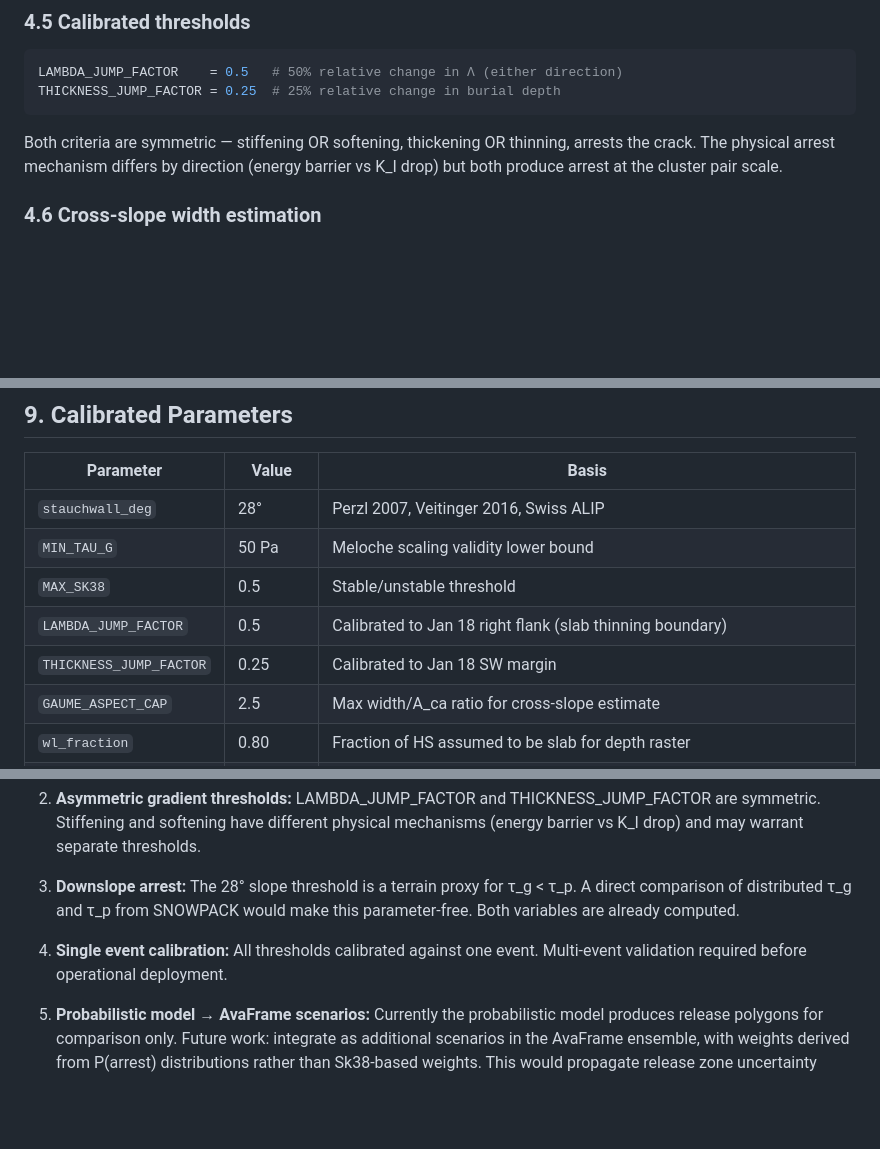
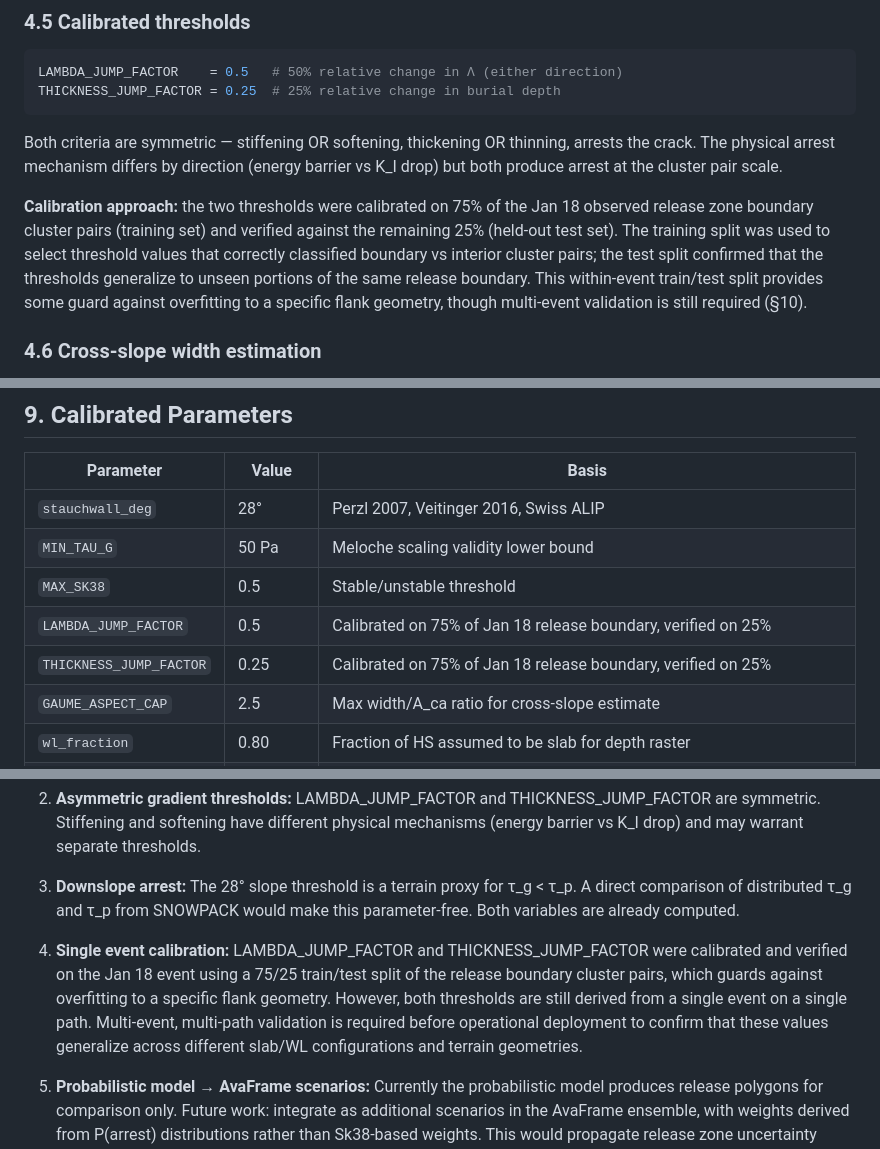
Before and after one commit to ronimos/snowpack_model_feeder, a Markdown page: docs/release_area_geometry.md, 3 parts joined by grey strips. GitHub-like rendering; blank space fills up the shorter version.

Commit message:
Update release area mothods doc

````diff
--- a/docs/release_area_geometry.md
+++ b/docs/release_area_geometry.md
@@ -210,6 +210,8 @@ THICKNESS_JUMP_FACTOR = 0.25  # 25% relative change in burial depth
 ```
 
 Both criteria are symmetric — stiffening OR softening, thickening OR thinning, arrests the crack. The physical arrest mechanism differs by direction (energy barrier vs K_I drop) but both produce arrest at the cluster pair scale.
+
+**Calibration approach:** the two thresholds were calibrated on 75% of the Jan 18 observed release zone boundary cluster pairs (training set) and verified against the remaining 25% (held-out test set). The training split was used to select threshold values that correctly classified boundary vs interior cluster pairs; the test split confirmed that the thresholds generalize to unseen portions of the same release boundary. This within-event train/test split provides some guard against overfitting to a specific flank geometry, though multi-event validation is still required (§10).
 
 ### 4.6 Cross-slope width estimation
 
@@ -449,8 +451,8 @@ These are flow dynamics parameters **independent of SNOWPACK**. SNOWPACK provide
 | `stauchwall_deg` | 28° | Perzl 2007, Veitinger 2016, Swiss ALIP |
 | `MIN_TAU_G` | 50 Pa | Meloche scaling validity lower bound |
 | `MAX_SK38` | 0.5 | Stable/unstable threshold |
-| `LAMBDA_JUMP_FACTOR` | 0.5 | Calibrated to Jan 18 right flank (slab thinning boundary) |
-| `THICKNESS_JUMP_FACTOR` | 0.25 | Calibrated to Jan 18 SW margin |
+| `LAMBDA_JUMP_FACTOR` | 0.5 | Calibrated on 75% of Jan 18 release boundary, verified on 25% |
+| `THICKNESS_JUMP_FACTOR` | 0.25 | Calibrated on 75% of Jan 18 release boundary, verified on 25% |
 | `GAUME_ASPECT_CAP` | 2.5 | Max width/A_ca ratio for cross-slope estimate |
 | `wl_fraction` | 0.80 | Fraction of HS assumed to be slab for depth raster |
 | `propagate_threshold` | 0.5–0.6 | P(arrest) threshold for probabilistic BFS (CLI default 0.6; 0.5 used for Jan 18 validation) |
@@ -468,7 +470,7 @@ These are flow dynamics parameters **independent of SNOWPACK**. SNOWPACK provide
 
 3. **Downslope arrest:** The 28° slope threshold is a terrain proxy for τ_g < τ_p. A direct comparison of distributed τ_g and τ_p from SNOWPACK would make this parameter-free. Both variables are already computed.
 
-4. **Single event calibration:** All thresholds calibrated against one event. Multi-event validation required before operational deployment.
+4. **Single event calibration:** LAMBDA_JUMP_FACTOR and THICKNESS_JUMP_FACTOR were calibrated and verified on the Jan 18 event using a 75/25 train/test split of the release boundary cluster pairs, which guards against overfitting to a specific flank geometry. However, both thresholds are still derived from a single event on a single path. Multi-event, multi-path validation is required before operational deployment to confirm that these values generalize across different slab/WL configurations and terrain geometries.
 
 5. **Probabilistic model → AvaFrame scenarios:** Currently the probabilistic model produces release polygons for comparison only. Future work: integrate as additional scenarios in the AvaFrame ensemble, with weights derived from P(arrest) distributions rather than Sk38-based weights. This would propagate release zone uncertainty through to runout probability envelopes:
    ```
````
